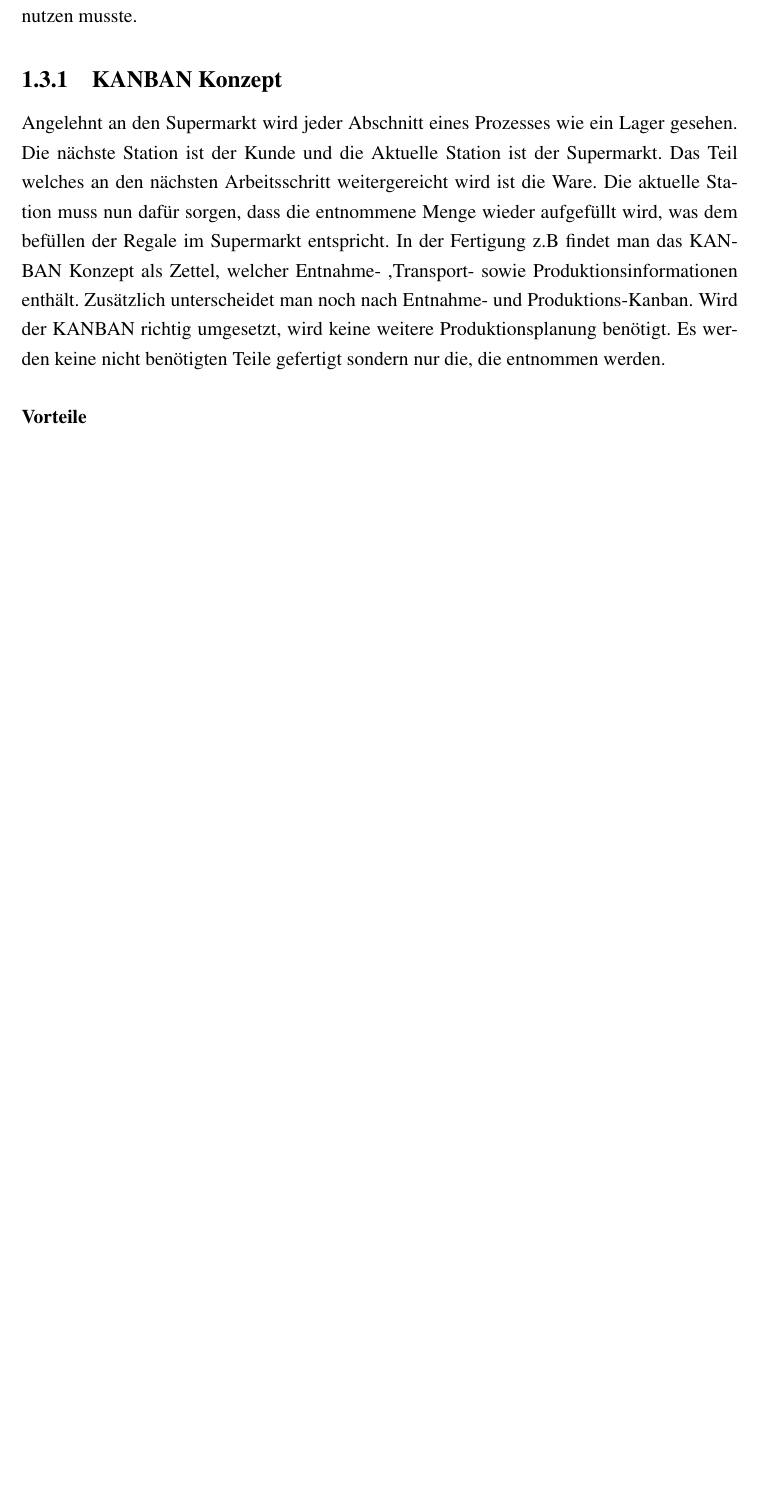
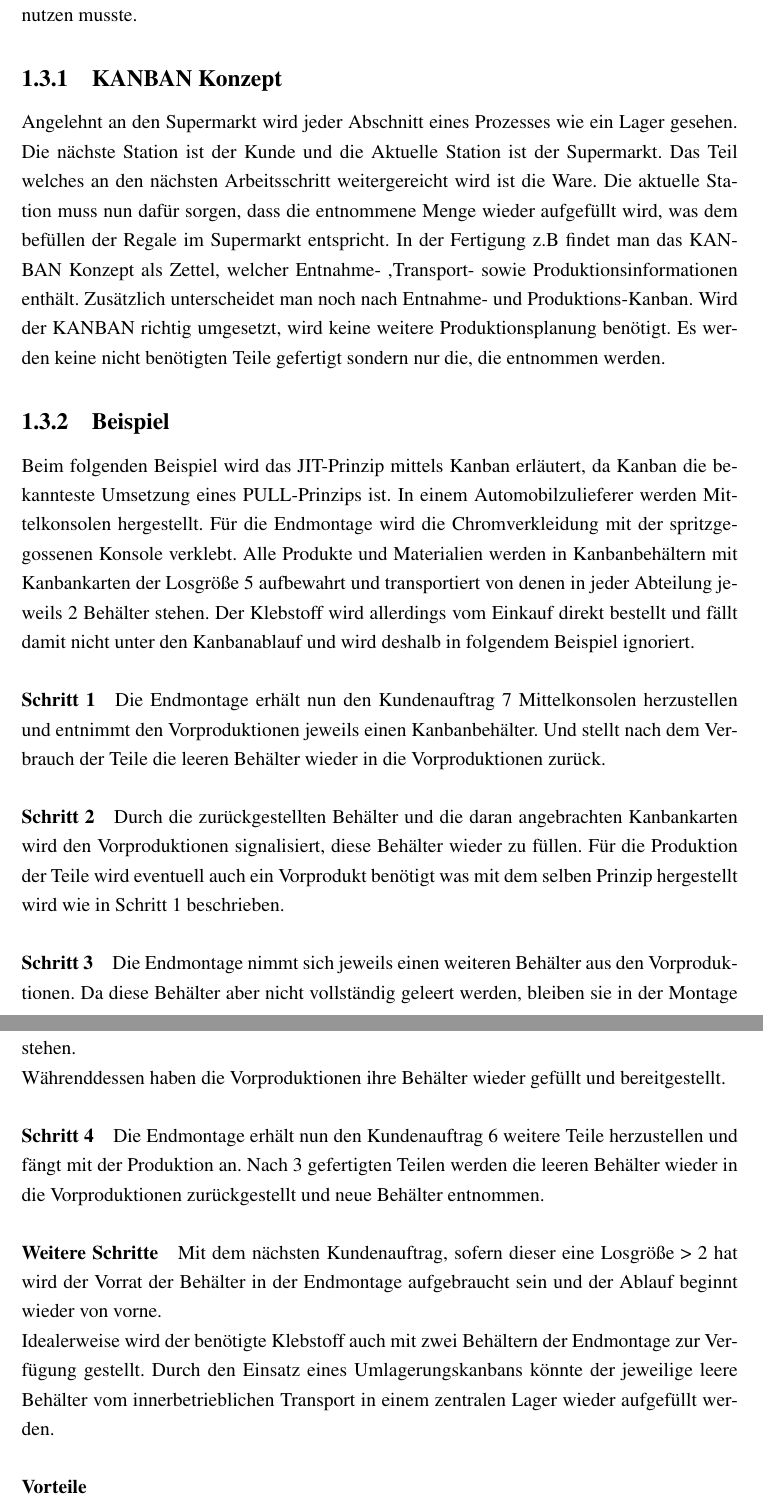
Before and after one commit to LarsKnaack/BWLAusarbeitung, a LaTeX document (02_Entstehung_und_Geschichte.tex): part of page 3 of 4 before the commit and two parts of pages 4 and 5 of 6 after it, the two joined at a grey line, cut so that both start at the same text, the shorter picture padded with empty space. Compiled offline with pdfLaTeX.

```diff
--- a/02_Entstehung_und_Geschichte.tex
+++ b/02_Entstehung_und_Geschichte.tex
@@ -30,6 +35,28 @@
 In der Fertigung z.B findet man das KANBAN Konzept als Zettel, welcher Entnahme- ,Transport- sowie Produktionsinformationen enthält.
 Zusätzlich unterscheidet man noch nach Entnahme- und Produktions-Kanban.
 Wird der KANBAN richtig umgesetzt, wird keine weitere Produktionsplanung benötigt. Es werden keine nicht benötigten Teile gefertigt sondern nur die, die entnommen werden.
+
+\subsection{Beispiel}
+Beim folgenden Beispiel wird das JIT-Prinzip mittels Kanban erläutert, da Kanban die bekannteste Umsetzung eines PULL-Prinzips ist.
+In einem Automobilzulieferer werden Mittelkonsolen hergestellt. Für die Endmontage wird die Chromverkleidung mit der spritzgegossenen Konsole verklebt. Alle Produkte und Materialien werden in Kanbanbehältern mit Kanbankarten der Losgröße 5 aufbewahrt und transportiert von denen in jeder Abteilung jeweils 2 Behälter stehen. Der Klebstoff wird allerdings vom Einkauf direkt bestellt und fällt damit nicht unter den Kanbanablauf und wird deshalb in folgendem Beispiel ignoriert.
+
+\paragraph{Schritt 1}
+Die Endmontage erhält nun den Kundenauftrag 7 Mittelkonsolen herzustellen und entnimmt den Vorproduktionen jeweils einen Kanbanbehälter. Und stellt nach dem Verbrauch der Teile die leeren Behälter wieder in die Vorproduktionen zurück.
+
+\paragraph{Schritt 2}
+Durch die zurückgestellten Behälter und die daran angebrachten Kanbankarten wird den Vorproduktionen signalisiert, diese Behälter wieder zu füllen. Für die Produktion der Teile wird eventuell auch ein Vorprodukt benötigt was mit dem selben Prinzip hergestellt wird wie in Schritt 1 beschrieben.
+
+\paragraph{Schritt 3}
+Die Endmontage nimmt sich jeweils einen weiteren Behälter aus den Vorproduktionen. Da diese Behälter aber nicht vollständig geleert werden, bleiben sie in der Montage stehen.\\
+Währenddessen haben die Vorproduktionen ihre Behälter wieder gefüllt und bereitgestellt.
+
+\paragraph{Schritt 4}
+Die Endmontage erhält nun den Kundenauftrag 6 weitere Teile herzustellen und fängt mit der Produktion an. Nach 3 gefertigten Teilen werden die leeren Behälter wieder in die Vorproduktionen zurückgestellt und neue Behälter entnommen.
+
+\paragraph{Weitere Schritte}
+Mit dem nächsten Kundenauftrag, sofern dieser eine Losgröße > 2 hat wird der Vorrat der Behälter in der Endmontage aufgebraucht sein und der Ablauf beginnt wieder von vorne.\\
+Idealerweise wird der benötigte Klebstoff auch mit zwei Behältern der Endmontage zur Verfügung gestellt. Durch den Einsatz eines Umlagerungskanbans könnte der jeweilige leere Behälter vom innerbetrieblichen Transport in einem zentralen Lager wieder aufgefüllt werden.
+
 \subsubsection{Vorteile}
 Bei der traditionellen Produktionssteuerung wird der komplette Martialbedarf zentral an einer einzigen Stelle vorausgeplant. Dabei gibt es kaum Möglichkeiten, produktionsbedinge Schwankungen des Materialdurchflusses zu kompensieren, was eine ausreichende Lagerung der Produktionsteile nötig macht und damit hohe Kosten verursacht. Dies macht Systeme mit geringer IT-Unterstützung unflexibel und träge und damit weniger konkurrenzfähig.\\
 Im Gegensatz dazu bietet Kanban eine schnelle Anpassung an kurzfristige Änderungen des Materialbedarfs, da die Informationsweiterleitung aktuell und direkt vom Verbraucher zum Lieferanten geleitet wird. Außerdem bietet Kanban die Möglichkeit die teilweise sehr komplexen Produktionsabläufe autonom zu verwalten, was den Steuerungsaufwand deutlich reduziert und die Prozesszusammenhänge transparent macht.
```
Also changed, not shown: 02_Entstehung_und_Geschichte.tex (5 more changed lines).
